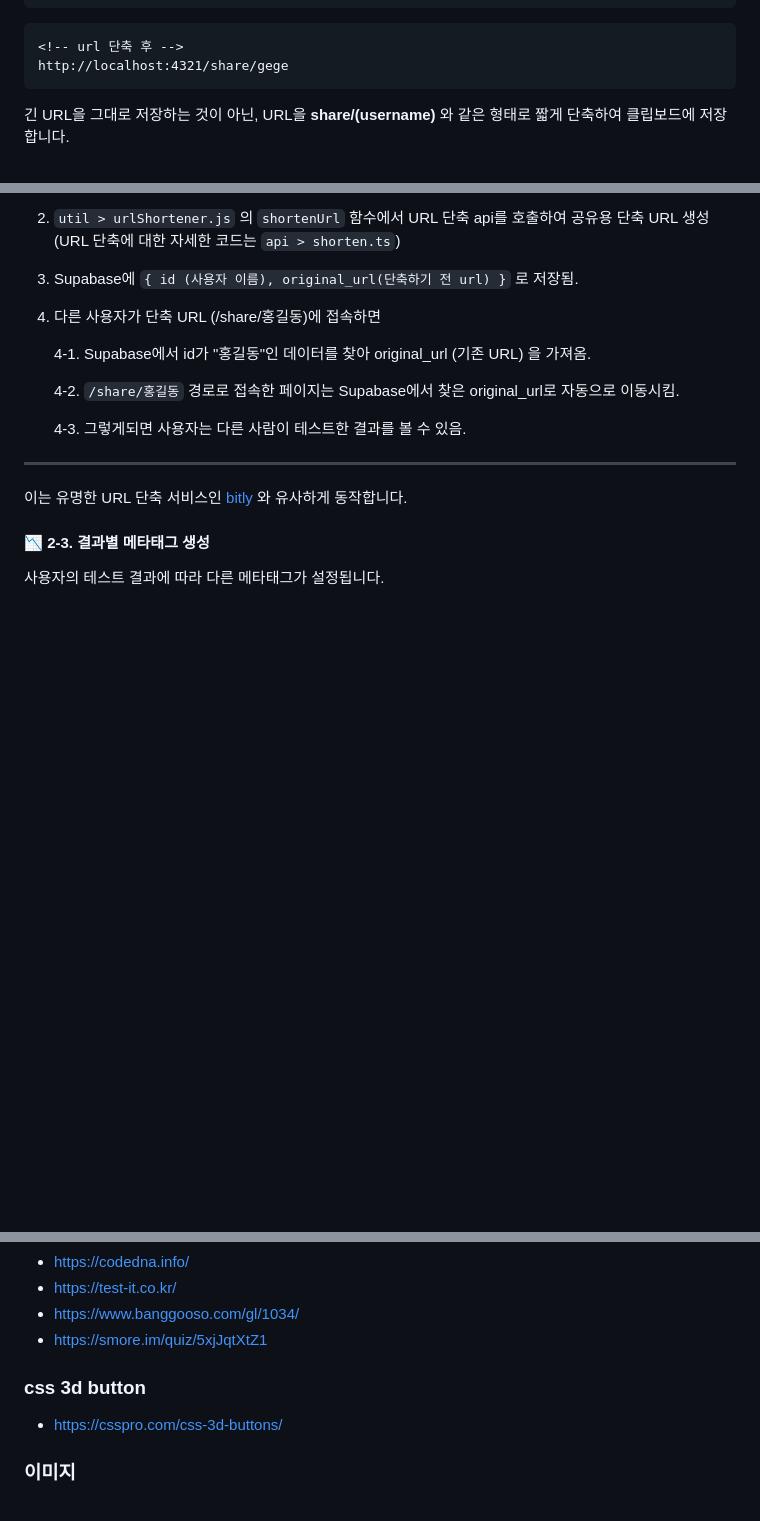
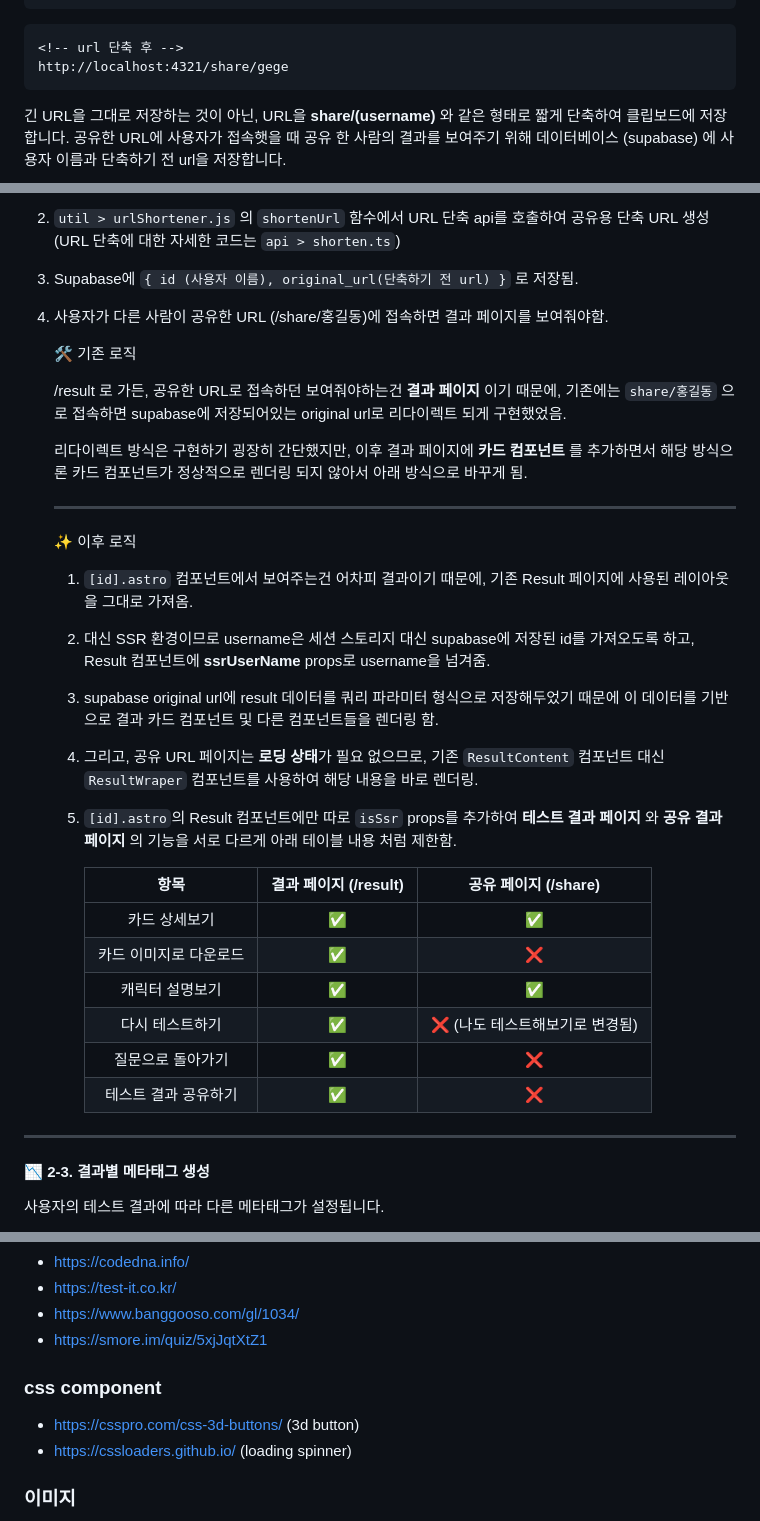
Before and after one commit to Plush777/kart-personalities, a Markdown page: README.md, 3 parts joined by grey strips. GitHub-like rendering; blank space fills up the shorter version.

````diff
--- a/README.md
+++ b/README.md
@@ -195,5 +195,5 @@ http://localhost:4321/result?username=gege&result=eyJ0aXRsZSI6IuuqqOyKpCIsInBvcH
 http://localhost:4321/share/gege
 ```
 
-긴 URL을 그대로 저장하는 것이 아닌, URL을 **share/(username)** 와 같은 형태로 짧게 단축하여 클립보드에 저장합니다.
+긴 URL을 그대로 저장하는 것이 아닌, URL을 **share/(username)** 와 같은 형태로 짧게 단축하여 클립보드에 저장합니다. 공유한 URL에 사용자가 접속햇을 때 공유 한 사람의 결과를 보여주기 위해 데이터베이스 (supabase) 에 사용자 이름과 단축하기 전 url을 저장합니다.
 
@@ -212,17 +210,39 @@ http://localhost:4321/share/gege
 2. `util > urlShortener.js` 의 `shortenUrl` 함수에서 URL 단축 api를 호출하여 공유용 단축 URL 생성 (URL 단축에 대한 자세한 코드는 `api > shorten.ts`)
 
 3. Supabase에 `{ id (사용자 이름), original_url(단축하기 전 url) }` 로 저장됨.
-4. 다른 사용자가 단축 URL (/share/홍길동)에 접속하면
 
-   4-1. Supabase에서 id가 "홍길동"인 데이터를 찾아 original_url (기존 URL) 을 가져옴.
+4. 사용자가 다른 사람이 공유한 URL (/share/홍길동)에 접속하면 결과 페이지를 보여줘야함.
 
-   4-2. `/share/홍길동` 경로로 접속한 페이지는 Supabase에서 찾은 original_url로 자동으로 이동시킴.
+   🛠️ 기존 로직
 
-   4-3. 그렇게되면 사용자는 다른 사람이 테스트한 결과를 볼 수 있음.
+   /result 로 가든, 공유한 URL로 접속하던 보여줘야하는건 **결과 페이지** 이기 때문에,
+   기존에는 `share/홍길동` 으로 접속하면 supabase에 저장되어있는 original url로 리다이렉트 되게 구현했었음.
+
+   리다이렉트 방식은 구현하기 굉장히 간단했지만, 이후 결과 페이지에 **카드 컴포넌트** 를 추가하면서 해당 방식으론 카드 컴포넌트가 정상적으로 렌더링 되지 않아서 아래 방식으로 바꾸게 됨.
+
+   ***
+
+   ✨ 이후 로직
+   1. `[id].astro` 컴포넌트에서 보여주는건 어차피 결과이기 때문에, 기존 Result 페이지에 사용된 레이아웃을 그대로 가져옴.
+
+   2. 대신 SSR 환경이므로 username은 세션 스토리지 대신 supabase에 저장된 id를 가져오도록 하고, Result 컴포넌트에 **ssrUserName** props로 username을 넘겨줌.
+
+   3. supabase original url에 result 데이터를 쿼리 파라미터 형식으로 저장해두었기 때문에 이 데이터를 기반으로 결과 카드 컴포넌트 및 다른 컴포넌트들을 렌더링 함.
+
+   4. 그리고, 공유 URL 페이지는 **로딩 상태**가 필요 없으므로, 기존 `ResultContent` 컴포넌트 대신 `ResultWraper` 컴포넌트를 사용하여 해당 내용을 바로 렌더링.
+
+   5. `[id].astro`의 Result 컴포넌트에만 따로 `isSsr` props를 추가하여 **테스트 결과 페이지** 와 **공유 결과 페이지** 의 기능을 서로 다르게 아래 테이블 내용 처럼 제한함.
+
+      |          항목          | 결과 페이지 (/result) |      공유 페이지 (/share)       |
+      | :--------------------: | :-------------------: | :-----------------------------: |
+      |     카드 상세보기      |          ✅           |               ✅                |
+      | 카드 이미지로 다운로드 |          ✅           |               ❌                |
+      |    캐릭터 설명보기     |          ✅           |               ✅                |
+      |    다시 테스트하기     |          ✅           | ❌ (나도 테스트해보기로 변경됨) |
+      |   질문으로 돌아가기    |          ✅           |               ❌                |
+      |  테스트 결과 공유하기  |          ✅           |               ❌                |
 
 ---
-
-이는 유명한 URL 단축 서비스인 <a href="https://bitly.com/pages/landing/bringing-us-all-a-bit-closer?gad_source=1&gad_campaignid=19684284166&gbraid=0AAAAAC3Maq4YViGWoIA6VcKbvnRZtBglm&gclid=Cj0KCQjw-NfDBhDyARIsAD-ILeBKXHTCFStR4LY1gUghnKMu6t4WAq95OJtTAckcd62V7P7ImgC6bqIaAm-jEALw_wcB" target="_blank">bitly</a> 와 유사하게 동작합니다.
 
 #### 📉 2-3. 결과별 메타태그 생성
 
@@ -305,9 +325,10 @@ B라는 사용자가 "마리드" 라는 결과를 받고 해당 URL을 공유하
 - https://www.banggooso.com/gl/1034/
 - https://smore.im/quiz/5xjJqtXtZ1
 
-### css 3d button
+### css component
 
-- https://csspro.com/css-3d-buttons/
+- https://csspro.com/css-3d-buttons/ (3d button)
+- https://cssloaders.github.io/ (loading spinner)
 
 ### 이미지
 
````
Also changed, not shown: other parts of README.md (+3 -5 lines).
